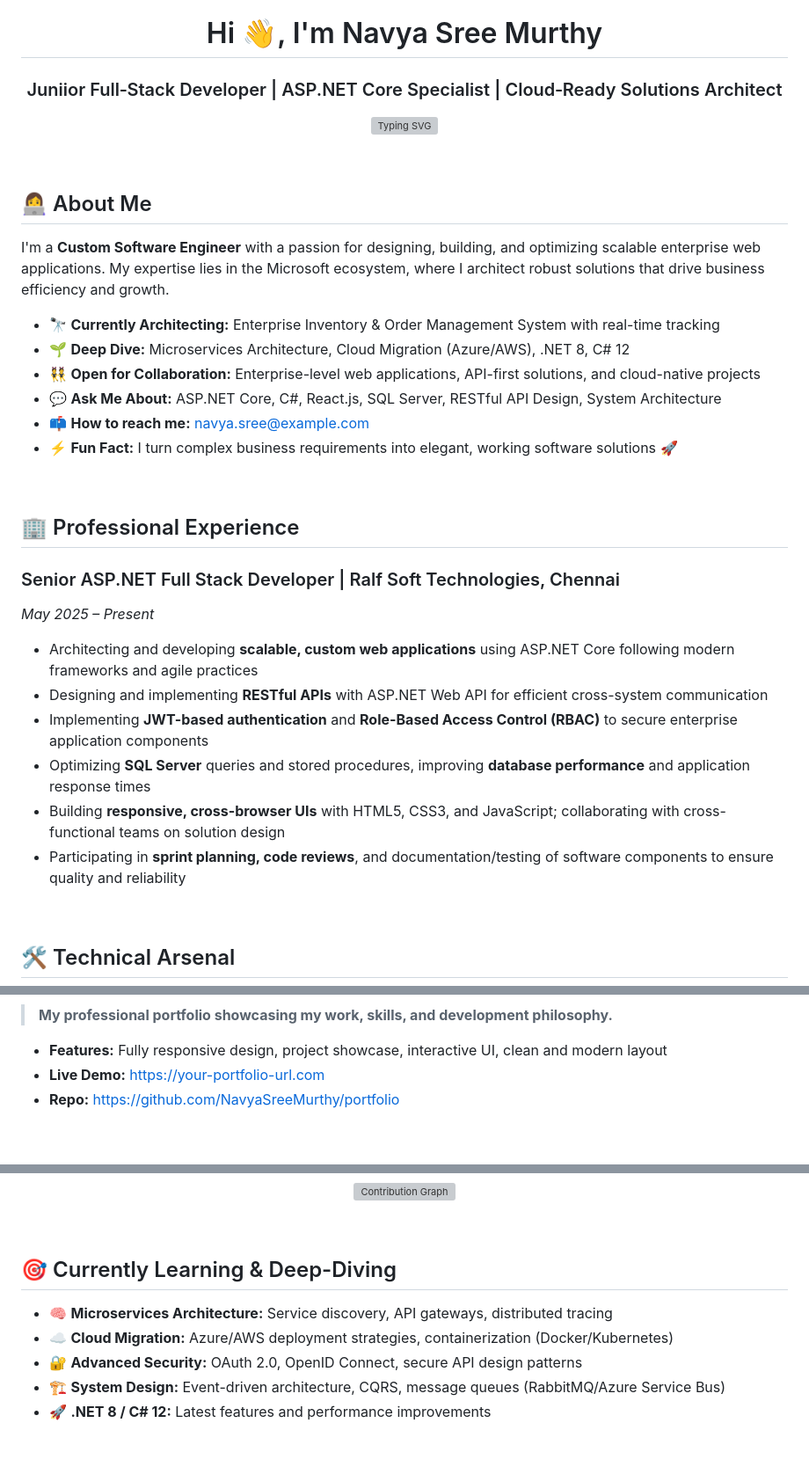
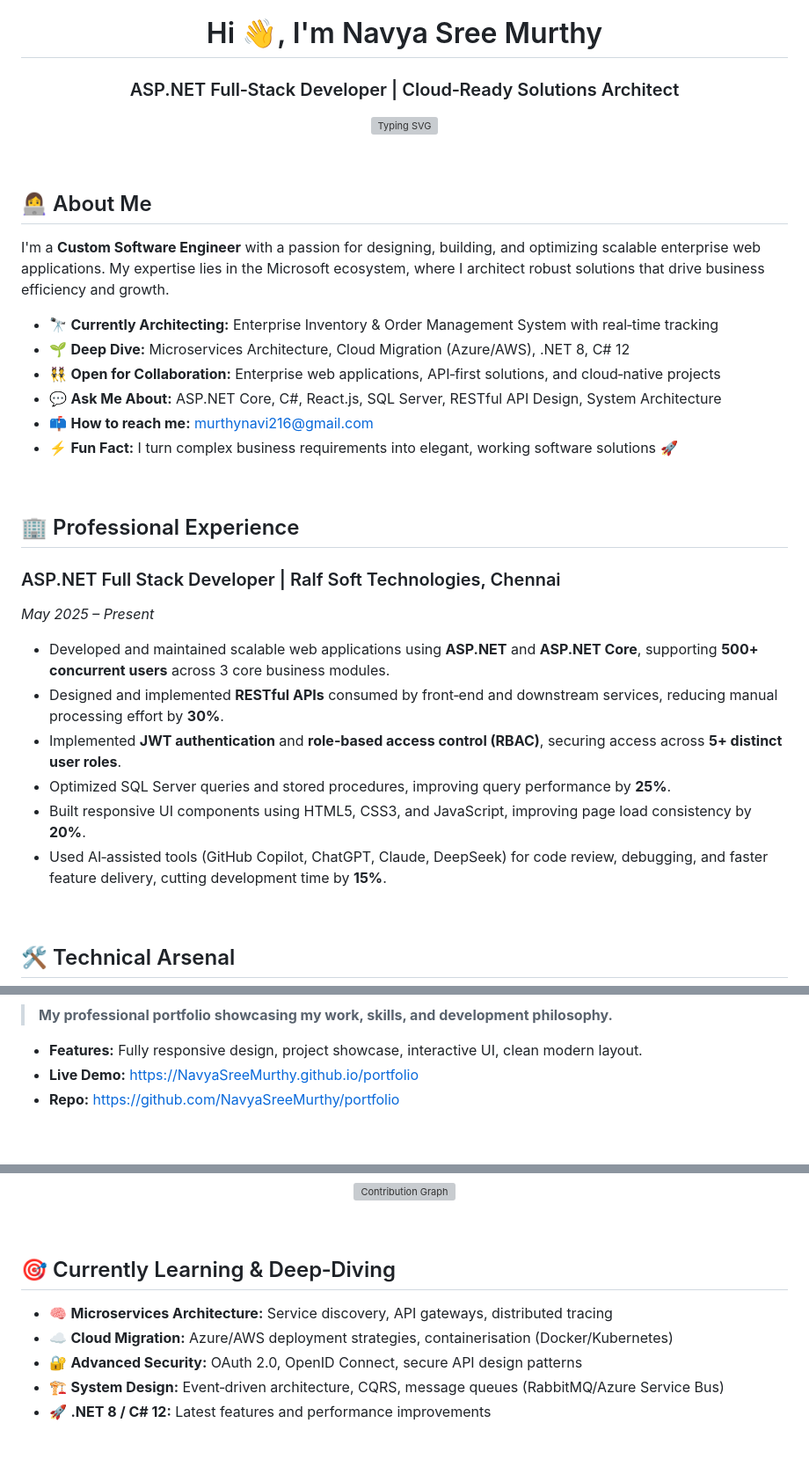
Before and after one commit to navyasreemurthy/navyasreemurthy.github.io, a Markdown page: README.md, 3 parts joined by grey strips. Shown at 88% size. Drawn GitHub-style; grey boxes are pictures that could not be loaded.

```diff
--- a/README.md
+++ b/README.md
@@ -1,5 +1,5 @@
 <h1 align="center">Hi 👋, I'm Navya Sree Murthy</h1>
-<h3 align="center">Juniior Full‑Stack Developer | ASP.NET Core Specialist | Cloud‑Ready Solutions Architect</h3>
+<h3 align="center">ASP.NET Full‑Stack Developer | Cloud‑Ready Solutions Architect</h3>
 
 <p align="center">
   <a href="https://github.com/NavyaSreeMurthy">
@@ -13,26 +13,26 @@
 
 I'm a **Custom Software Engineer** with a passion for designing, building, and optimizing scalable enterprise web applications. My expertise lies in the Microsoft ecosystem, where I architect robust solutions that drive business efficiency and growth.
 
-- 🔭 **Currently Architecting:** Enterprise Inventory & Order Management System with real-time tracking
+- 🔭 **Currently Architecting:** Enterprise Inventory & Order Management System with real‑time tracking
 - 🌱 **Deep Dive:** Microservices Architecture, Cloud Migration (Azure/AWS), .NET 8, C# 12
-- 👯 **Open for Collaboration:** Enterprise-level web applications, API-first solutions, and cloud-native projects
+- 👯 **Open for Collaboration:** Enterprise web applications, API‑first solutions, and cloud‑native projects
 - 💬 **Ask Me About:** ASP.NET Core, C#, React.js, SQL Server, RESTful API Design, System Architecture
-- 📫 **How to reach me:** [navya.sree@example.com](mailto:navya.sree@example.com)
+- 📫 **How to reach me:** [murthynavi216@gmail.com](mailto:murthynavi216@gmail.com)
 - ⚡ **Fun Fact:** I turn complex business requirements into elegant, working software solutions 🚀
 
 <br>
 
 ## 🏢 Professional Experience
 
-### Senior ASP.NET Full Stack Developer | Ralf Soft Technologies, Chennai
+### ASP.NET Full Stack Developer | Ralf Soft Technologies, Chennai
 *May 2025 – Present*
 
-- Architecting and developing **scalable, custom web applications** using ASP.NET Core following modern frameworks and agile practices
-- Designing and implementing **RESTful APIs** with ASP.NET Web API for efficient cross-system communication
-- Implementing **JWT-based authentication** and **Role-Based Access Control (RBAC)** to secure enterprise application components
-- Optimizing **SQL Server** queries and stored procedures, improving **database performance** and application response times
-- Building **responsive, cross-browser UIs** with HTML5, CSS3, and JavaScript; collaborating with cross-functional teams on solution design
-- Participating in **sprint planning, code reviews**, and documentation/testing of software components to ensure quality and reliability
+- Developed and maintained scalable web applications using **ASP.NET** and **ASP.NET Core**, supporting **500+ concurrent users** across 3 core business modules.
+- Designed and implemented **RESTful APIs** consumed by front‑end and downstream services, reducing manual processing effort by **30%**.
+- Implemented **JWT authentication** and **role‑based access control (RBAC)**, securing access across **5+ distinct user roles**.
+- Optimized SQL Server queries and stored procedures, improving query performance by **25%**.
+- Built responsive UI components using HTML5, CSS3, and JavaScript, improving page load consistency by **20%**.
+- Used AI‑assisted tools (GitHub Copilot, ChatGPT, Claude, DeepSeek) for code review, debugging, and faster feature delivery, cutting development time by **15%**.
 
 <br>
 
@@ -109,7 +142,7 @@ I'm a **Custom Software Engineer** with a passion for designing, building, and o
 > **My professional portfolio showcasing my work, skills, and development philosophy.**
 
-- **Features:** Fully responsive design, project showcase, interactive UI, clean and modern layout
-- **Live Demo:** [https://your-portfolio-url.com](https://your-portfolio-url.com)
+- **Features:** Fully responsive design, project showcase, interactive UI, clean modern layout.
+- **Live Demo:** [https://NavyaSreeMurthy.github.io/portfolio](https://NavyaSreeMurthy.github.io/portfolio)
 - **Repo:** [https://github.com/NavyaSreeMurthy/portfolio](https://github.com/NavyaSreeMurthy/portfolio)
 
 <br>
@@ -134,12 +167,12 @@ I'm a **Custom Software Engineer** with a passion for designing, building, and o
 
 <br>
 
-## 🎯 Currently Learning & Deep-Diving
+## 🎯 Currently Learning & Deep‑Diving
 
 - 🧠 **Microservices Architecture:** Service discovery, API gateways, distributed tracing
-- ☁️ **Cloud Migration:** Azure/AWS deployment strategies, containerization (Docker/Kubernetes)
+- ☁️ **Cloud Migration:** Azure/AWS deployment strategies, containerisation (Docker/Kubernetes)
 - 🔐 **Advanced Security:** OAuth 2.0, OpenID Connect, secure API design patterns
-- 🏗️ **System Design:** Event-driven architecture, CQRS, message queues (RabbitMQ/Azure Service Bus)
+- 🏗️ **System Design:** Event‑driven architecture, CQRS, message queues (RabbitMQ/Azure Service Bus)
 - 🚀 **.NET 8 / C# 12:** Latest features and performance improvements
 
 <br>
```
Also changed, not shown: other parts of README.md (+59 -29 lines).
